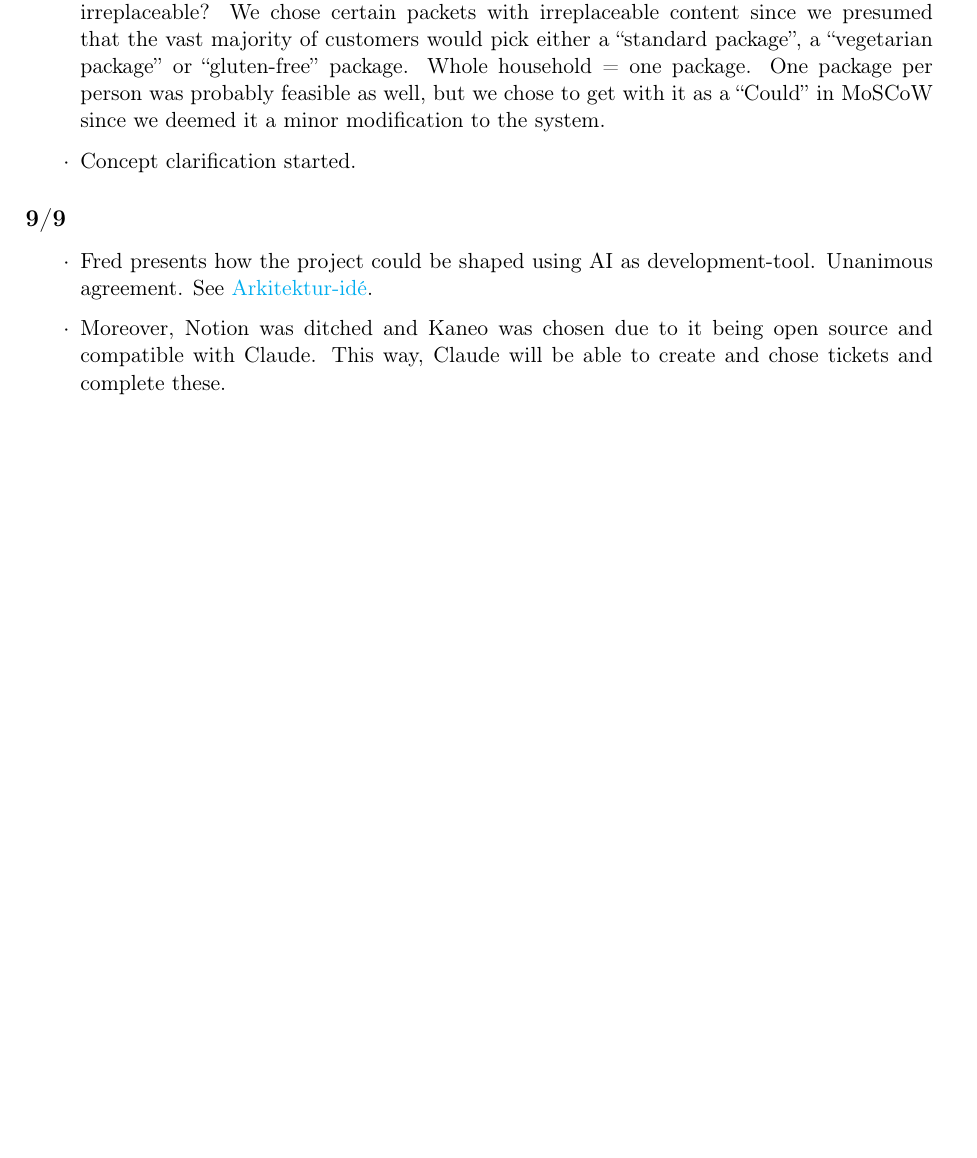
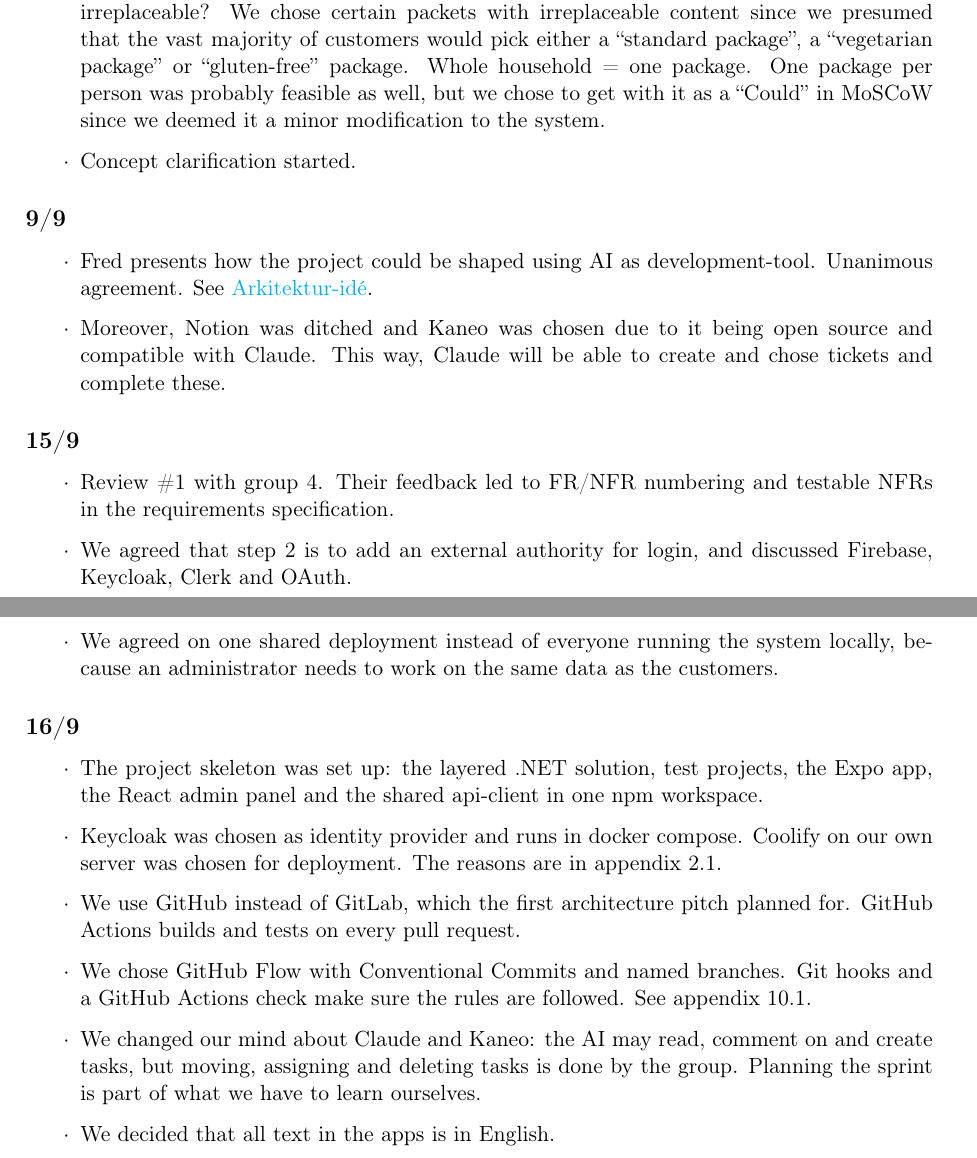
Before and after one commit to Mosekjaer/prepmeup, a LaTeX document (docs/appendices/process/10-method/02-method-and-process.tex): part of the page before the commit and two parts of pages 1 and 2 of 2 after it, the two joined at a grey line, cut so that both start at the same text, the shorter picture padded with empty space. Compiled offline with pdfLaTeX.

Commit message:
docs: log decisions from 15 and 16 September

```diff
--- a/docs/appendices/process/10-method/02-method-and-process.tex
+++ b/docs/appendices/process/10-method/02-method-and-process.tex
@@ -43,5 +43,22 @@
     \item Moreover, Notion was ditched and Kaneo was chosen due to it being open source and compatible with Claude. This way, Claude will be able to create and chose tickets and complete these.
 \end{itemize}
 
+\subsection*{15/9}
+\begin{itemize}
+    \item Review \#1 with group 4. Their feedback led to FR/NFR numbering and testable NFRs in the requirements specification.
+    \item We agreed that step 2 is to add an external authority for login, and discussed Firebase, Keycloak, Clerk and OAuth.
+    \item We agreed on one shared deployment instead of everyone running the system locally, because an administrator needs to work on the same data as the customers.
+\end{itemize}
+
+\subsection*{16/9}
+\begin{itemize}
+    \item The project skeleton was set up: the layered .NET solution, test projects, the Expo app, the React admin panel and the shared api-client in one npm workspace.
+    \item Keycloak was chosen as identity provider and runs in docker compose. Coolify on our own server was chosen for deployment. The reasons are in appendix 2.1.
+    \item We use GitHub instead of GitLab, which the first architecture pitch planned for. GitHub Actions builds and tests on every pull request.
+    \item We chose GitHub Flow with Conventional Commits and named branches. Git hooks and a GitHub Actions check make sure the rules are followed. See appendix 10.1.
+    \item We changed our mind about Claude and Kaneo: the AI may read, comment on and create tasks, but moving, assigning and deleting tasks is done by the group. Planning the sprint is part of what we have to learn ourselves.
+    \item We decided that all text in the apps is in English.
+\end{itemize}
+
 \printbibliography
 \end{document}
```
